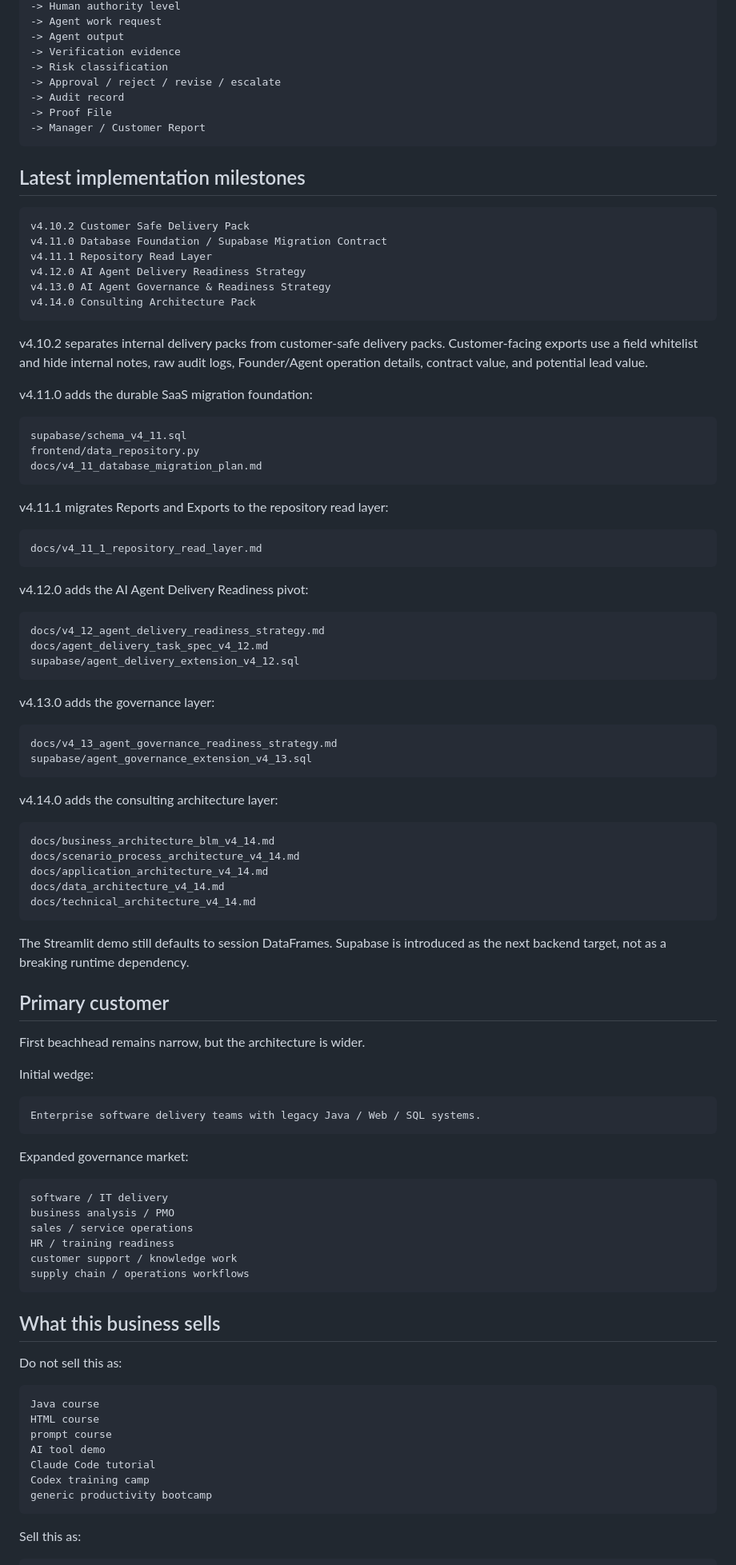
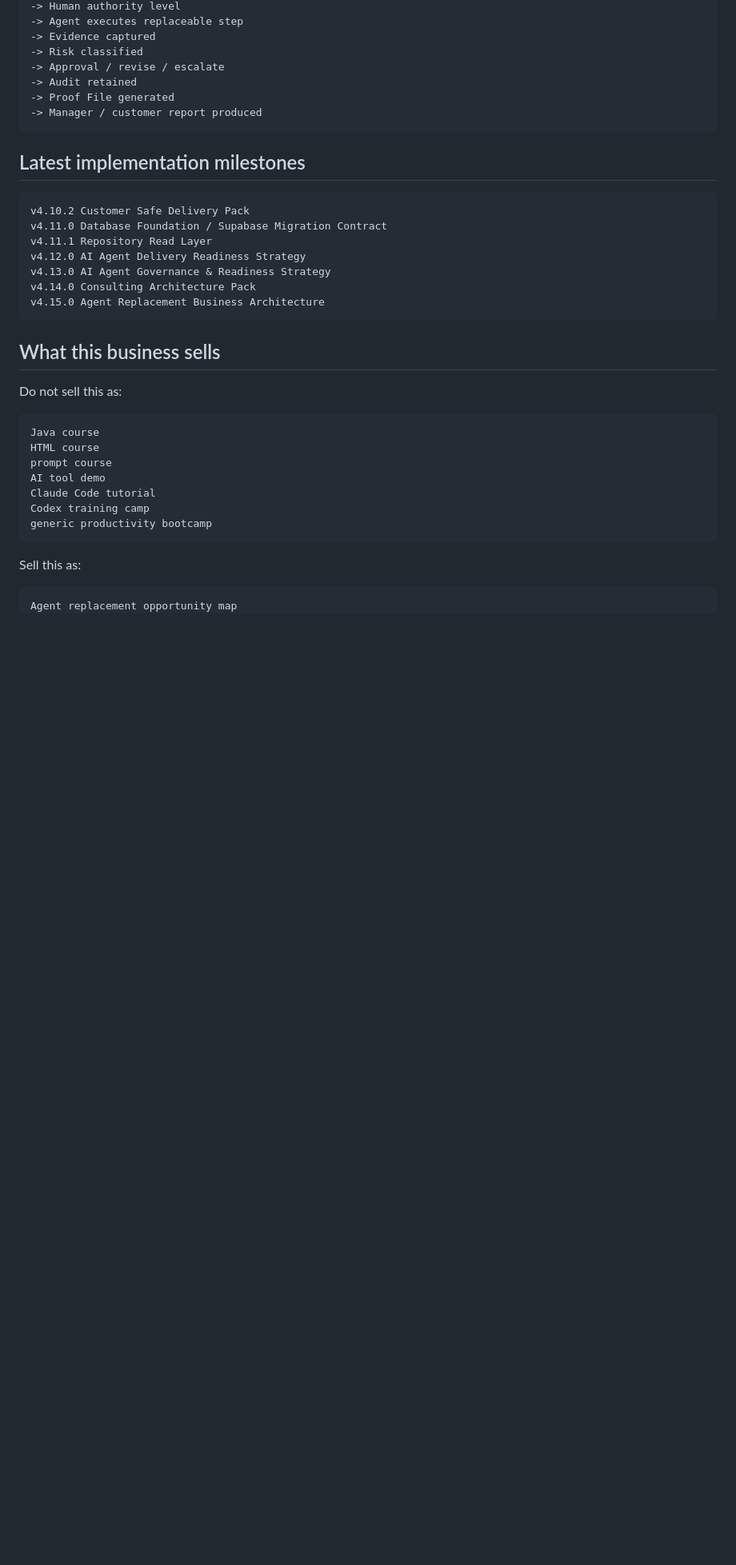
Before and after one commit to moseszhu999/ai-career-retraining-site, a Markdown page: README.md, the part around one of its changes. Shown at 80% size. Drawn GitHub-style; blank space fills up the shorter version.

Commit message:
v4.15.0 update README concise replacement positioning

````diff
--- a/README.md
+++ b/README.md
@@ -98,12 +110,11 @@ Business task
 -> Human authority level
--> Agent work request
--> Agent output
--> Verification evidence
--> Risk classification
--> Approval / reject / revise / escalate
--> Audit record
--> Proof File
--> Manager / Customer Report
+-> Agent executes replaceable step
+-> Evidence captured
+-> Risk classified
+-> Approval / revise / escalate
+-> Audit retained
+-> Proof File generated
+-> Manager / customer report produced
 ```
 
 ## Latest implementation milestones
@@ -115,70 +126,7 @@ v4.11.1 Repository Read Layer
 v4.12.0 AI Agent Delivery Readiness Strategy
 v4.13.0 AI Agent Governance & Readiness Strategy
 v4.14.0 Consulting Architecture Pack
-```
-
-v4.10.2 separates internal delivery packs from customer-safe delivery packs. Customer-facing exports use a field whitelist and hide internal notes, raw audit logs, Founder/Agent operation details, contract value, and potential lead value.
-
-v4.11.0 adds the durable SaaS migration foundation:
-
-```text
-supabase/schema_v4_11.sql
-frontend/data_repository.py
-docs/v4_11_database_migration_plan.md
-```
-
-v4.11.1 migrates Reports and Exports to the repository read layer:
-
-```text
-docs/v4_11_1_repository_read_layer.md
-```
-
-v4.12.0 adds the AI Agent Delivery Readiness pivot:
-
-```text
-docs/v4_12_agent_delivery_readiness_strategy.md
-docs/agent_delivery_task_spec_v4_12.md
-supabase/agent_delivery_extension_v4_12.sql
-```
-
-v4.13.0 adds the governance layer:
-
-```text
-docs/v4_13_agent_governance_readiness_strategy.md
-supabase/agent_governance_extension_v4_13.sql
-```
-
-v4.14.0 adds the consulting architecture layer:
-
-```text
-docs/business_architecture_blm_v4_14.md
-docs/scenario_process_architecture_v4_14.md
-docs/application_architecture_v4_14.md
-docs/data_architecture_v4_14.md
-docs/technical_architecture_v4_14.md
-```
-
-The Streamlit demo still defaults to session DataFrames. Supabase is introduced as the next backend target, not as a breaking runtime dependency.
-
-## Primary customer
-
-First beachhead remains narrow, but the architecture is wider.
-
-Initial wedge:
-
-```text
-Enterprise software delivery teams with legacy Java / Web / SQL systems.
-```
-
-Expanded governance market:
-
-```text
-software / IT delivery
-business analysis / PMO
-sales / service operations
-HR / training readiness
-customer support / knowledge work
-supply chain / operations workflows
+v4.15.0 Agent Replacement Business Architecture
 ```
 
 ## What this business sells
@@ -198,6 +146,7 @@ generic productivity bootcamp
 Sell this as:
 
 ```text
+Agent replacement opportunity map
 Agent governance policy templates
 role-based authority model
 risk and approval workflow
````
Also changed, not shown: other parts of README.md (+106 -142 lines).
